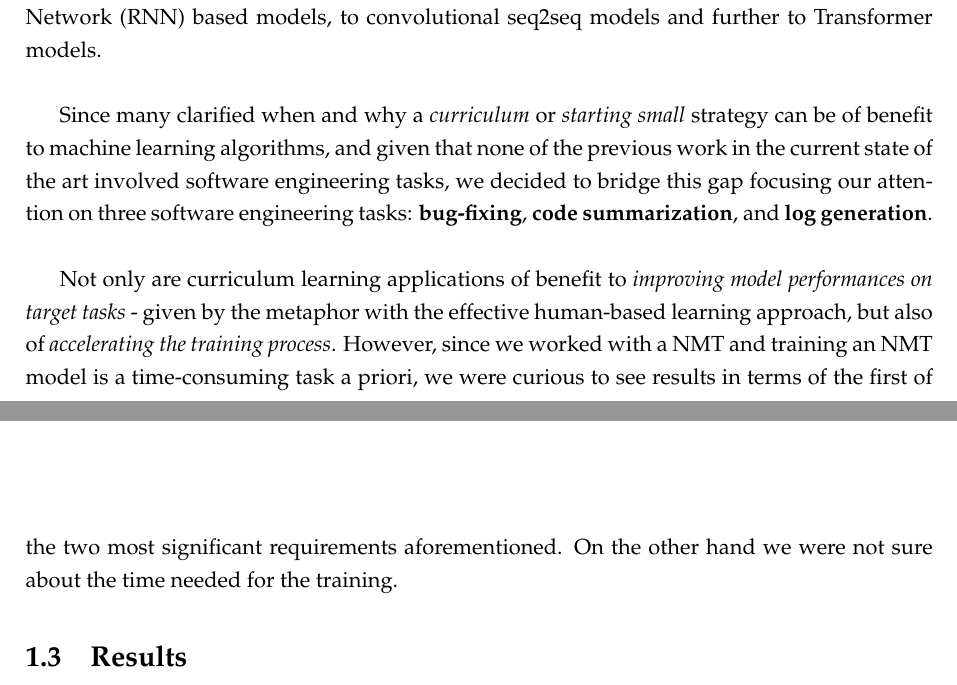
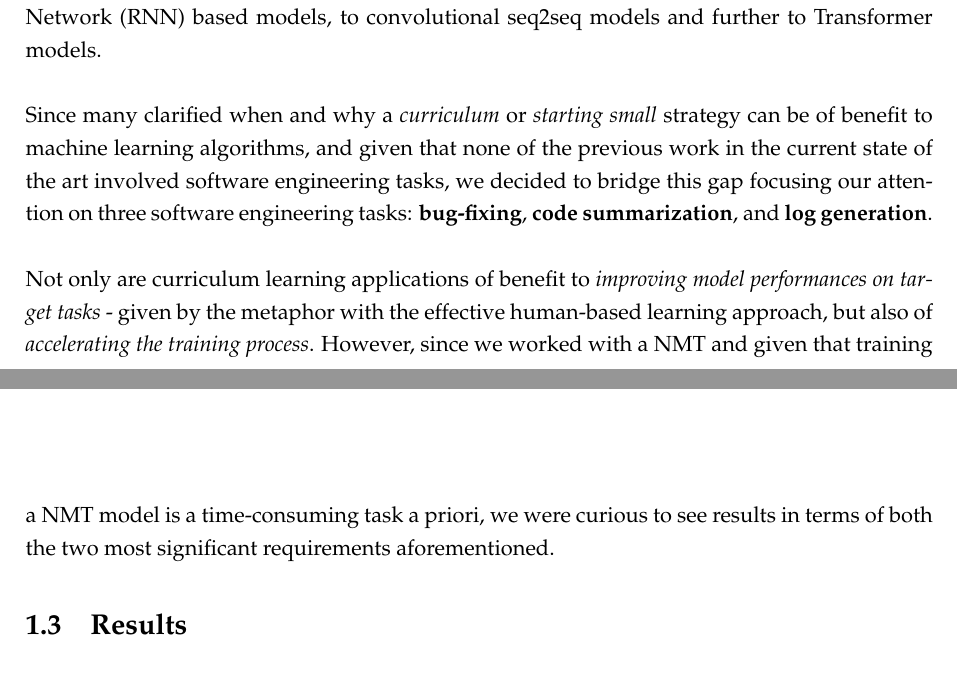
Before and after one commit to carmenaarmenti/Thesis, a LaTeX thesis (main.tex, which reads Chapters/Acknowledgements.tex, Chapters/DLandCL.tex, Chapters/Introduction.tex): two parts of pages 14 and 15 of 49, joined at a grey line, cut so that both start at the same text. The pictures show the PDF file main.pdf that the author committed with the source.

Commit message:
minor corrections

```diff
--- a/Chapters/Acknowledgements.tex
+++ b/Chapters/Acknowledgements.tex
@@ -9,7 +9,7 @@ in this regard. Even though I did not know the why, talking to him I immediately
 I trusted him and I trusted my instincts. \\
 Today, after five years - one of which I studied abroad - I think my room in the world is starting to rise.
 Never have I ever felt more confident on the decision I made. Yet I am a person who more often than needed struggles with self-confidence.\\
-
+\newline
 Just for what has been said so far, I owe Prof. Rocco Oliveto - my advisor and one of the most inspiring teachers I have encountered
 in my course of study - a huge thank you. Not only was he the reason why I started my journey in one of the most impactful and topic-broad field,
 but he also gave me a lot of opportunities to grow educationally and personally trough both his academic lectures and life-lessons.
@@ -29,20 +29,20 @@ for giving me the chance of working on the master thesis with your advising. I l
 
 This piece of work would not have been possible without the help of Antonio Mastropaolo.
 Thank you for all your time and your words of advice, I will not foget them.\\
-
+\newline
 There are no words to thank my family, source of unconditional love and truthful support.
 Thank you for being you, I could not have asked for anything better.\\
-
+\newline
 My abroad experience would have not been the same if I had not met Ottavio, Daniel, Gianlorenzo, Federico, and Isabella.
 Thanks for all the sharing views we talked about, the fun we had together, and the memories we collected. I feel very grateful to have met you.
 You now take up a part of my heart.\\
-
+\newline
 Special thanks go to Martina, Antonio, and Silvia.
 You could see how I really am and I truly feel extremely grateful
 for standing there for me, and not only when I really needed it.
 I will never forget your constant support, that has emerged a little more in the past year, but that was
 just a testament to a solid and sincere frienship. I am glad of having you on my side and I will always be by yours.
 You can bet.\\
-
+\newline
 Thank you all.
 \end{acknowledgements}
--- a/Chapters/DLandCL.tex
+++ b/Chapters/DLandCL.tex
@@ -182,7 +182,7 @@ posted on photo-sharing website like Flickr are more realistic, therefore noiser
 So, examples with lower local density are considered to be harder to predict.
 On top of that, there are also other difficulty measurers that rely on
 characteristics such as signal intensity or humanly-annotated image difficulty scores.
-
+\newline
 If predefined difficulty measurers vary over different data types and tasks, on the other hand
 the existing predefined \textit{training scheduler} are usually independent from the data - and then from the task.
 However, training schedulers can be differentiated as well; they are usually divided into \textit{discrete} and \textit{continuous} schedulers.
@@ -213,6 +212,7 @@ discrete scheduler is named as \textit{Baby Step}.
     \EndFor
     \end{algorithmic}
 \end{algorithm}
+\newline
 Algorithm~\ref{alg:bbstep} first distributes the sorted data into buckets - from easy to hard - and starts training with the easiest one,
 shuffling the current buckets and the data in each bucket and sampling mini-batches for training.
 Then, when convergence is reached or after a defined number of epochs, the next bucket is merged in the current one.
@@ -241,7 +240,7 @@ and switches to the next harder one.
     \EndFor
     \end{algorithmic}
 \end{algorithm}
-
+\newline
 One-Pass is less used than Baby Step in curriculum learning literature due to the lower performance in many tasks.
 In fact, the complexity or diversity of the training data if gradually increasing
 helps improve generalization - as happens in Baby Step scheduler; on the other hand,
--- a/Chapters/Introduction.tex
+++ b/Chapters/Introduction.tex
@@ -48,18 +48,18 @@ Recently, the application of curriculum learning is also studied for Neural Mach
 language to a target language in an end-to-end fashion with a single neural network. On top of that, the performance of
 NMT has been improved significantly in recent years, as these architectures evolved from the initial Recurrent Neural Network (RNN) based models, to convolutional
 seq2seq models and further to Transformer models. \\
-
+\newline
 Since many clarified when and why a \textit{curriculum} or \textit{starting small} strategy can be of benefit
 to machine learning algorithms, and given that none of the previous work in the current state of the art
 involved software engineering tasks, we decided to bridge this gap focusing our attention on three software engineering tasks: \textbf{bug-fixing},
 \textbf{code summarization}, and \textbf{log generation}.\\
-
+\newline
 Not only are curriculum learning applications of benefit to \textit{improving model performances
 on target tasks} - given by the metaphor with
 the effective human-based learning approach, but also of \textit{accelerating the training process}.
-However, since we worked with a NMT and training an NMT model is a time-consuming task a priori,
-we were curious to see results in terms of the first of the two most significant requirements
-aforementioned. On the other hand we were not sure about the time needed for the training.
+However, since we worked with a NMT and given that training a NMT model is a time-consuming task a priori,
+we were curious to see results in terms of both the two most significant requirements
+aforementioned.
 
 %in major machine learning research
 
--- a/Chapters/StudyDesign.tex
+++ b/Chapters/StudyDesign.tex
@@ -8,12 +8,12 @@ into the current training subset - main characteristic of \textit{Baby Step} app
 Finally, once all the buckets are merged and used, the
 training process either stops or continues several extra epochs.\\
 Note that, at each epoch the scheduler shuffles the current bucket and samples mini-batches for training.\\
-
+\newline
 However, before testing curriculum learning approach, we thougth it was strictly necessary reproducing - in the case
 of bug-fixing task - or conducting -  within the framework of the other 2 tasks - the experiment on the modelbase.\\
 We worked with a neural network whose configuration is composed by 1-layer bidirectional Encoder, 2-layer Attention
 Decoder both with 256 units, embedding size of 512, and LSTM RNN cells.\\
-
+\newline
 In this chapter, we present how we applied Curriculum Learning to some of Software
 Engineering tasks, i.e. \textit{bug-fixing}, \textit{code summarization}, and \textit{log generation}
 tasks. \\
```
Also changed, not shown: Chapters/DLtoSEtasks.tex (+1 -1 lines), main.pdf, Chapters/DLandCL.tex (2 more changed lines), Chapters/StudyDesign.tex (7 more changed lines), 6 other files.
